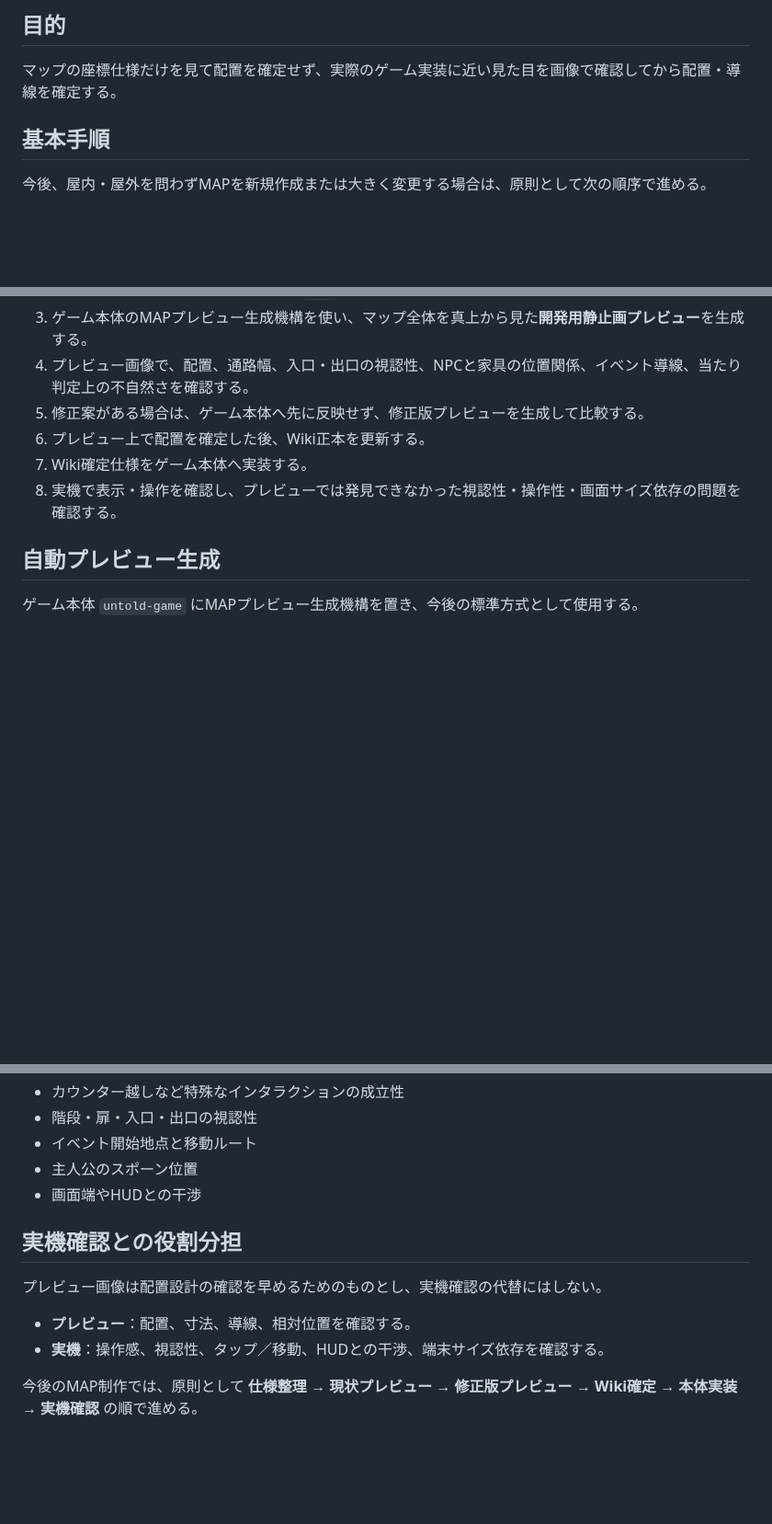
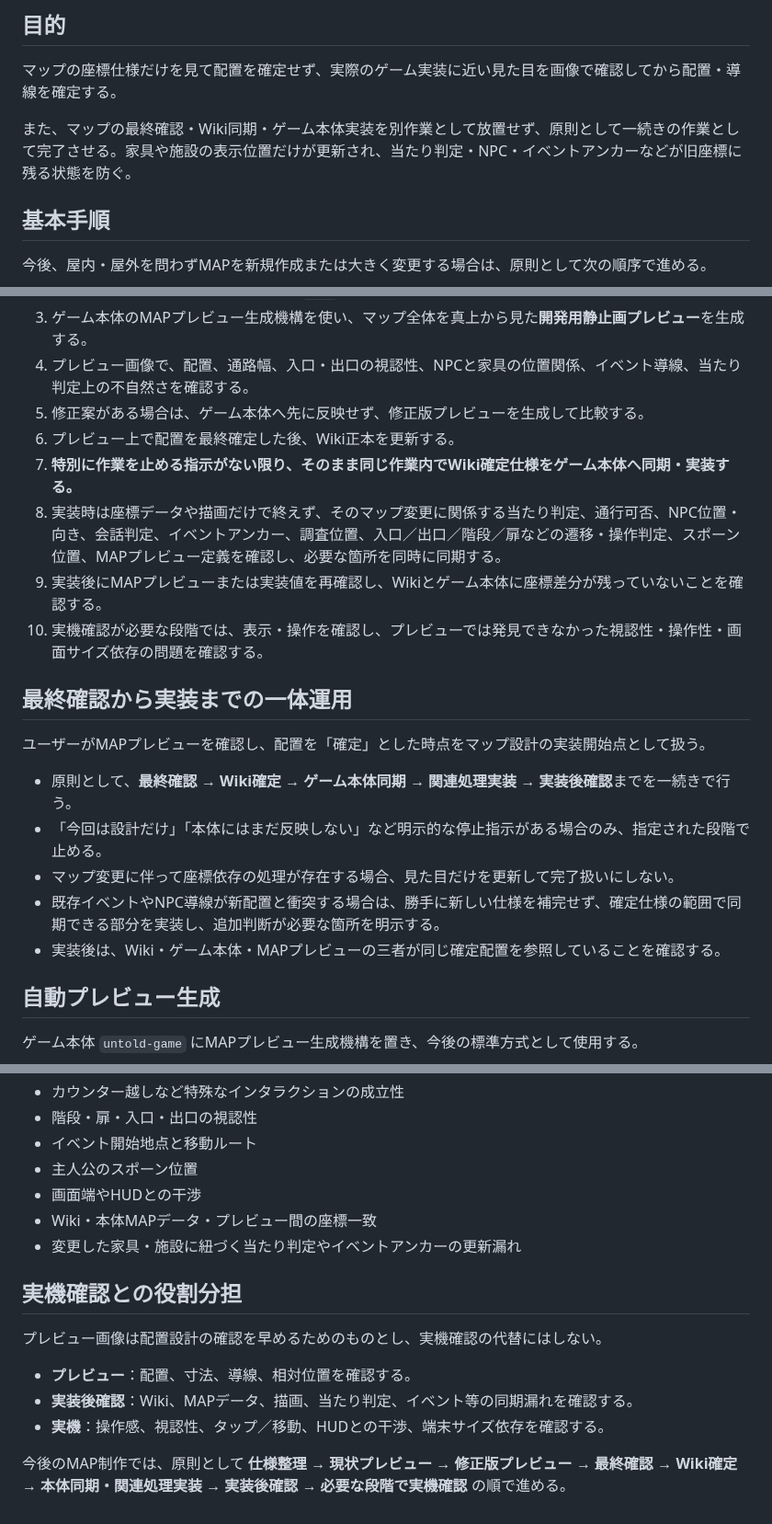
Before and after one commit to fg79sw4nvw-dot/untold-wiki, a Markdown page: pages/development/map-preview-workflow.md, 3 parts joined by grey strips. Shown at 92% size. Rendered like a GitHub page; blank space fills up the shorter version.

Commit message:
docs: make map confirmation and implementation one workflow

```diff
--- a/pages/development/map-preview-workflow.md
+++ b/pages/development/map-preview-workflow.md
@@ -8,6 +8,8 @@
 
 マップの座標仕様だけを見て配置を確定せず、実際のゲーム実装に近い見た目を画像で確認してから配置・導線を確定する。
 
+また、マップの最終確認・Wiki同期・ゲーム本体実装を別作業として放置せず、原則として一続きの作業として完了させる。家具や施設の表示位置だけが更新され、当たり判定・NPC・イベントアンカーなどが旧座標に残る状態を防ぐ。
+
 ## 基本手順
 
 今後、屋内・屋外を問わずMAPを新規作成または大きく変更する場合は、原則として次の順序で進める。
@@ -17,9 +19,21 @@
 3. ゲーム本体のMAPプレビュー生成機構を使い、マップ全体を真上から見た**開発用静止画プレビュー**を生成する。
 4. プレビュー画像で、配置、通路幅、入口・出口の視認性、NPCと家具の位置関係、イベント導線、当たり判定上の不自然さを確認する。
 5. 修正案がある場合は、ゲーム本体へ先に反映せず、修正版プレビューを生成して比較する。
-6. プレビュー上で配置を確定した後、Wiki正本を更新する。
-7. Wiki確定仕様をゲーム本体へ実装する。
-8. 実機で表示・操作を確認し、プレビューでは発見できなかった視認性・操作性・画面サイズ依存の問題を確認する。
+6. プレビュー上で配置を最終確定した後、Wiki正本を更新する。
+7. **特別に作業を止める指示がない限り、そのまま同じ作業内でWiki確定仕様をゲーム本体へ同期・実装する。**
+8. 実装時は座標データや描画だけで終えず、そのマップ変更に関係する当たり判定、通行可否、NPC位置・向き、会話判定、イベントアンカー、調査位置、入口／出口／階段／扉などの遷移・操作判定、スポーン位置、MAPプレビュー定義を確認し、必要な箇所を同時に同期する。
+9. 実装後にMAPプレビューまたは実装値を再確認し、Wikiとゲーム本体に座標差分が残っていないことを確認する。
+10. 実機確認が必要な段階では、表示・操作を確認し、プレビューでは発見できなかった視認性・操作性・画面サイズ依存の問題を確認する。
+
+## 最終確認から実装までの一体運用
+
+ユーザーがMAPプレビューを確認し、配置を「確定」とした時点をマップ設計の実装開始点として扱う。
+
+- 原則として、**最終確認 → Wiki確定 → ゲーム本体同期 → 関連処理実装 → 実装後確認**までを一続きで行う。
+- 「今回は設計だけ」「本体にはまだ反映しない」など明示的な停止指示がある場合のみ、指定された段階で止める。
+- マップ変更に伴って座標依存の処理が存在する場合、見た目だけを更新して完了扱いにしない。
+- 既存イベントやNPC導線が新配置と衝突する場合は、勝手に新しい仕様を補完せず、確定仕様の範囲で同期できる部分を実装し、追加判断が必要な箇所を明示する。
+- 実装後は、Wiki・ゲーム本体・MAPプレビューの三者が同じ確定配置を参照していることを確認する。
 
 ## 自動プレビュー生成
 
@@ -55,12 +69,15 @@
 - イベント開始地点と移動ルート
 - 主人公のスポーン位置
 - 画面端やHUDとの干渉
+- Wiki・本体MAPデータ・プレビュー間の座標一致
+- 変更した家具・施設に紐づく当たり判定やイベントアンカーの更新漏れ
 
 ## 実機確認との役割分担
 
 プレビュー画像は配置設計の確認を早めるためのものとし、実機確認の代替にはしない。
 
 - **プレビュー**：配置、寸法、導線、相対位置を確認する。
+- **実装後確認**：Wiki、MAPデータ、描画、当たり判定、イベント等の同期漏れを確認する。
 - **実機**：操作感、視認性、タップ／移動、HUDとの干渉、端末サイズ依存を確認する。
 
-今後のMAP制作では、原則として **仕様整理 → 現状プレビュー → 修正版プレビュー → Wiki確定 → 本体実装 → 実機確認** の順で進める。
+今後のMAP制作では、原則として **仕様整理 → 現状プレビュー → 修正版プレビュー → 最終確認 → Wiki確定 → 本体同期・関連処理実装 → 実装後確認 → 必要な段階で実機確認** の順で進める。
```
